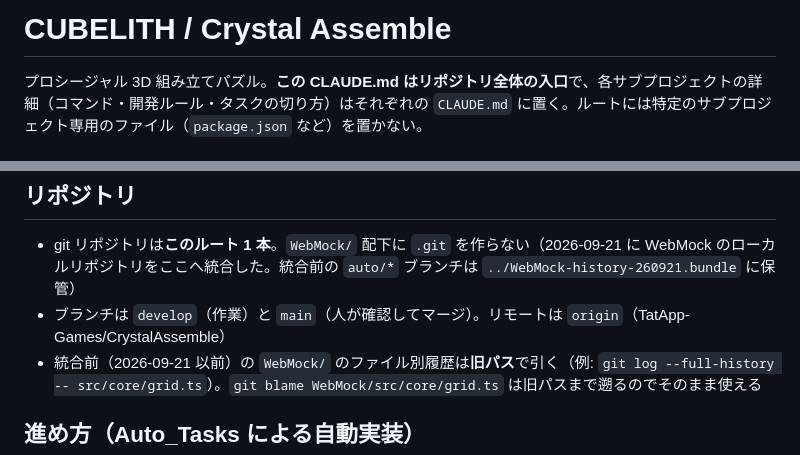
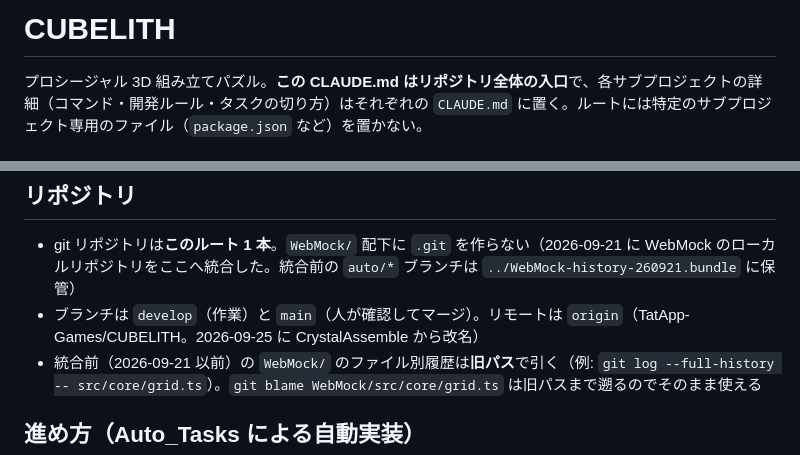
Before and after one commit to TatApp-Games/CUBELITH, a Markdown page: CLAUDE.md, 2 parts joined by grey strips. GitHub-like rendering.

Commit message:
docs: GitHub リポジトリ名を CUBELITH に改名したことを CLAUDE.md に反映する
見出しから旧仮題 Crystal Assemble を外し、リモート名を TatApp-Games/CUBELITH に直す。

Co-Authored-By: Claude Opus 5.5 <noreply@anthropic.com>

```diff
--- a/CLAUDE.md
+++ b/CLAUDE.md
@@ -1,4 +1,4 @@
-# CUBELITH / Crystal Assemble
+# CUBELITH
 
 プロシージャル 3D 組み立てパズル。**この CLAUDE.md はリポジトリ全体の入口**で、各サブプロジェクトの詳細（コマンド・開発ルール・タスクの切り方）はそれぞれの `CLAUDE.md` に置く。ルートには特定のサブプロジェクト専用のファイル（`package.json` など）を置かない。
 
@@ -25,7 +25,7 @@ Auto_Tasks/           自動実装体制の作業フォルダ（git 管理外）
 ## リポジトリ
 
 - git リポジトリは**このルート 1 本**。`WebMock/` 配下に `.git` を作らない（2026-09-21 に WebMock のローカルリポジトリをここへ統合した。統合前の `auto/*` ブランチは `../WebMock-history-260921.bundle` に保管）
-- ブランチは `develop`（作業）と `main`（人が確認してマージ）。リモートは `origin`（TatApp-Games/CrystalAssemble）
+- ブランチは `develop`（作業）と `main`（人が確認してマージ）。リモートは `origin`（TatApp-Games/CUBELITH。2026-09-25 に CrystalAssemble から改名）
 - 統合前（2026-09-21 以前）の `WebMock/` のファイル別履歴は**旧パス**で引く（例: `git log --full-history -- src/core/grid.ts`）。`git blame WebMock/src/core/grid.ts` は旧パスまで遡るのでそのまま使える
 
 ## 進め方（Auto_Tasks による自動実装）
```
